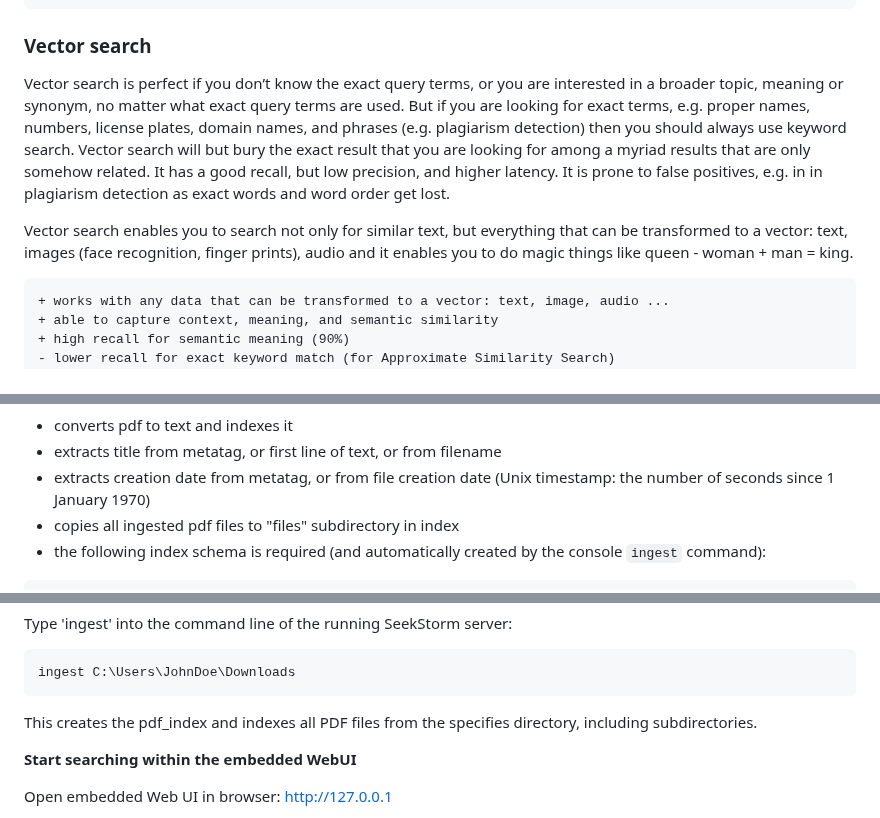
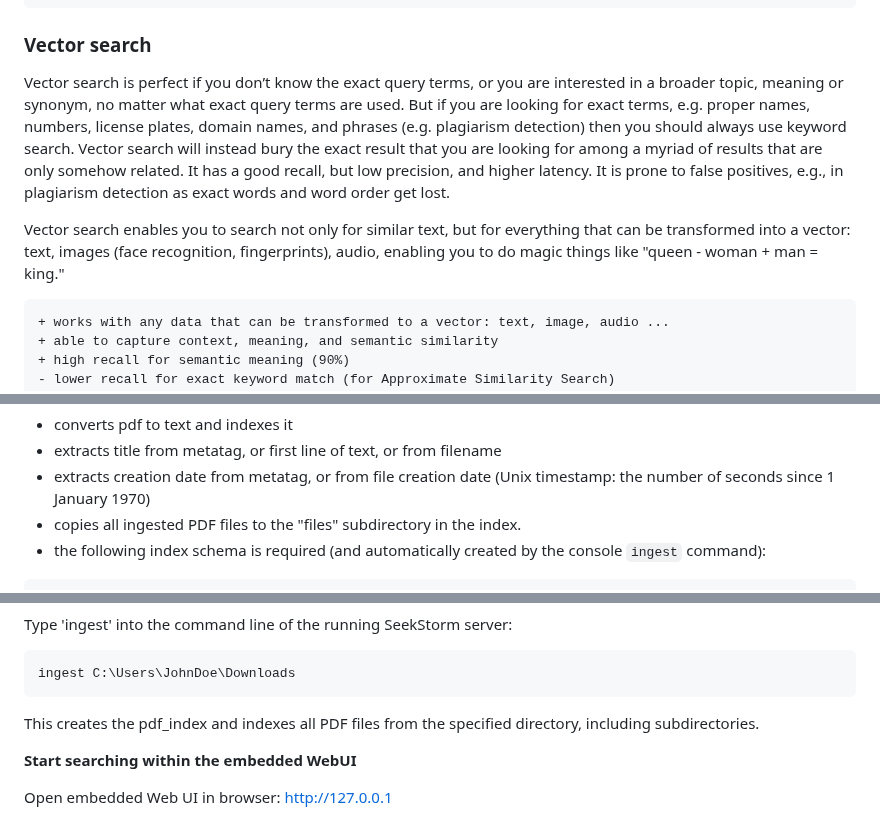
Before and after one commit to SeekStorm/SeekStorm, a Markdown page: README.md, 3 parts joined by grey strips. Drawn GitHub-style.

````diff
--- a/README.md
+++ b/README.md
@@ -168,9 +168,9 @@ If you search for exact results like proper names, numbers, license plates, doma
 
 
 ### Vector search
-Vector search is perfect if you don’t know the exact query terms, or you are interested in a broader topic, meaning or synonym, no matter what exact query terms are used. But if you are looking for exact terms, e.g. proper names, numbers, license plates, domain names, and phrases (e.g. plagiarism detection) then you should always use keyword search. Vector search will but bury the exact result that you are looking for among a myriad results that are only somehow related. It has a good recall, but low precision, and higher latency. It is prone to false positives, e.g. in in plagiarism detection as exact words and word order get lost.
+Vector search is perfect if you don’t know the exact query terms, or you are interested in a broader topic, meaning or synonym, no matter what exact query terms are used. But if you are looking for exact terms, e.g. proper names, numbers, license plates, domain names, and phrases (e.g. plagiarism detection) then you should always use keyword search. Vector search will instead bury the exact result that you are looking for among a myriad of results that are only somehow related. It has a good recall, but low precision, and higher latency. It is prone to false positives, e.g., in plagiarism detection as exact words and word order get lost.
 
-Vector search enables you to search not only for similar text, but everything that can be transformed to a vector: text, images (face recognition, finger prints), audio and it enables you to do magic things like queen - woman + man = king.
+Vector search enables you to search not only for similar text, but for everything that can be transformed into a vector: text, images (face recognition, fingerprints), audio, enabling you to do magic things like "queen - woman + man = king."
 
 ```diff
 + works with any data that can be transformed to a vector: text, image, audio ...
@@ -395,7 +395,7 @@ index all PDF files in directory and sub-directories
 - converts pdf to text and indexes it
 - extracts title from metatag, or first line of text, or from filename
 - extracts creation date from metatag, or from file creation date (Unix timestamp: the number of seconds since 1 January 1970)
-- copies all ingested pdf files to "files" subdirectory in index
+- copies all ingested PDF files to the "files" subdirectory in the index.
 - the following index schema is required (and automatically created by the console `ingest` command):
 ```json
  [
@@ -724,7 +724,7 @@ Type 'ingest' into the command line of the running SeekStorm server:
 ingest C:\Users\JohnDoe\Downloads
 ```
 
-This creates the pdf_index and indexes all PDF files from the specifies directory, including subdirectories.
+This creates the pdf_index and indexes all PDF files from the specified directory, including subdirectories.
 
 **Start searching within the embedded WebUI**
 
````
Also changed, not shown: other parts of README.md (+18 -18 lines).
